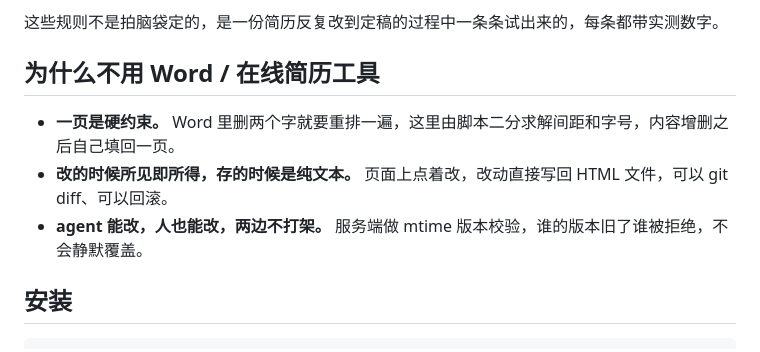
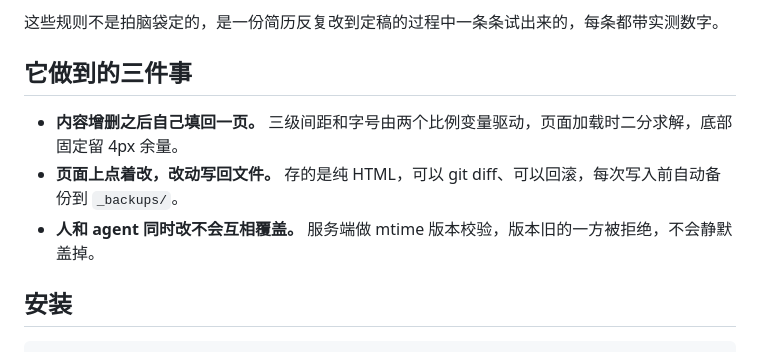
Before and after one commit to OwenZhao9/resume-zh-skill, a Markdown page: README.md, the part around the change. Rendered like a GitHub page.

Commit message:
README 去掉「为什么不用 Word」的对比式小标题，直接说做到了什么

```diff
--- a/README.md
+++ b/README.md
@@ -6,11 +6,11 @@
 
 这些规则不是拍脑袋定的，是一份简历反复改到定稿的过程中一条条试出来的，每条都带实测数字。
 
-## 为什么不用 Word / 在线简历工具
+## 它做到的三件事
 
-- **一页是硬约束。** Word 里删两个字就要重排一遍，这里由脚本二分求解间距和字号，内容增删之后自己填回一页。
-- **改的时候所见即所得，存的时候是纯文本。** 页面上点着改，改动直接写回 HTML 文件，可以 git diff、可以回滚。
-- **agent 能改，人也能改，两边不打架。** 服务端做 mtime 版本校验，谁的版本旧了谁被拒绝，不会静默覆盖。
+- **内容增删之后自己填回一页。** 三级间距和字号由两个比例变量驱动，页面加载时二分求解，底部固定留 4px 余量。
+- **页面上点着改，改动写回文件。** 存的是纯 HTML，可以 git diff、可以回滚，每次写入前自动备份到 `_backups/`。
+- **人和 agent 同时改不会互相覆盖。** 服务端做 mtime 版本校验，版本旧的一方被拒绝，不会静默盖掉。
 
 ## 安装
 
```
